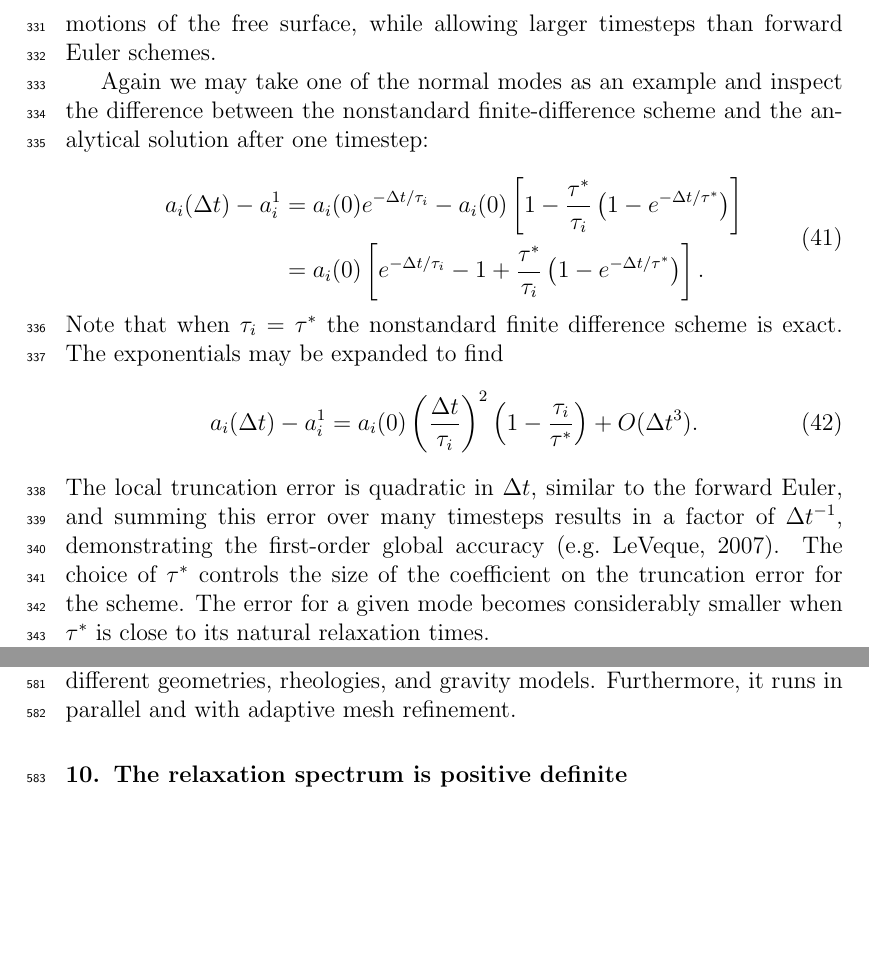
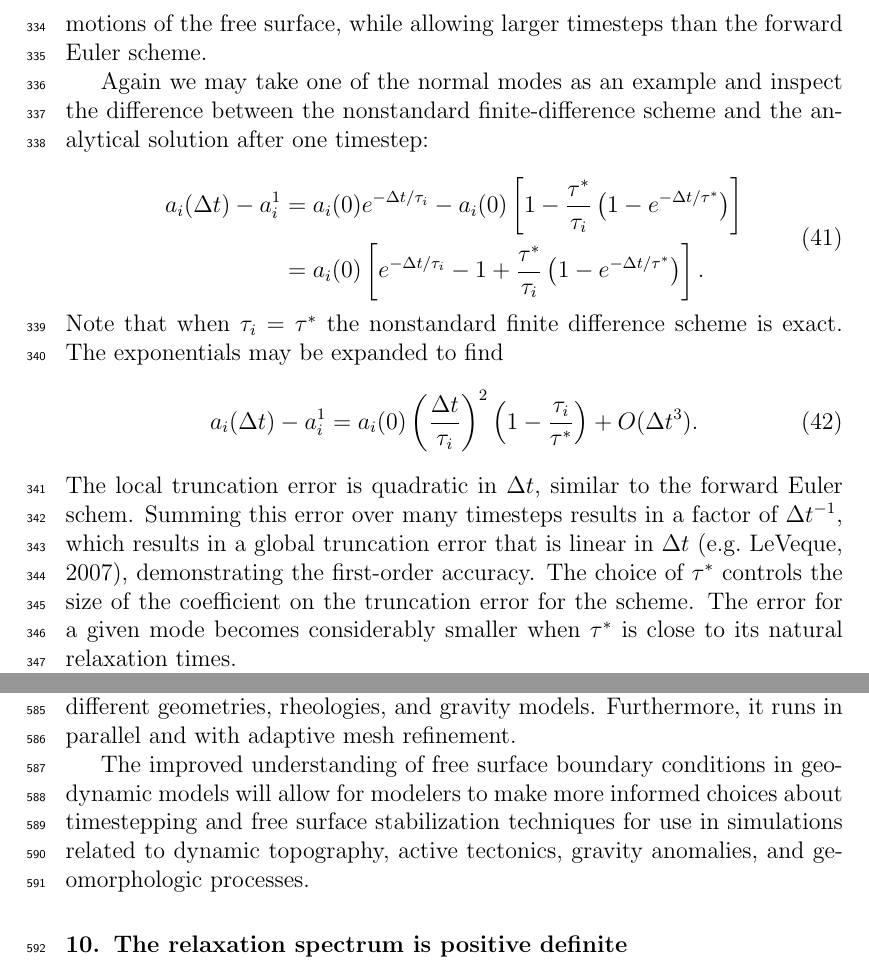
Before and after one commit to ian-r-rose/free-surface-paper, a LaTeX paper (free-surface-paper.tex): two parts of pages 17 and 30 of 35 before the commit and two parts of pages 17 and 30 of 36 after it, joined at a grey line, cut so that both start at the same text, the shorter picture padded with empty space. Compiled offline with pdfLaTeX.

Commit message:
Attempt to clarify a few things.

```diff
--- a/free-surface-paper.tex
+++ b/free-surface-paper.tex
@@ -759,7 +760,7 @@ are derived in Appendix~\ref{appendix:stability}.
 \subsection{Accuracy and asymptotics of the scheme}
 It is important to note that even though we derived the nonstandard finite difference scheme assuming a decaying exponential
 for $\mathbf{u}$, it is formally a first-order accurate scheme. As such, it is capable of capturing arbitrary motions
-of the free surface, while allowing larger timesteps than forward Euler schemes.
+of the free surface, while allowing larger timesteps than the forward Euler scheme.
 
 Again we may take one of the normal modes as an example and inspect the difference between the nonstandard finite-difference
 scheme and the analytical solution after one timestep:
@@ -780,8 +781,8 @@ a_i(\Delta t) - a_i^{1} = - a_i{(0)} \left[ \left(\frac{\Delta t}{\tau_i}\right)
 \begin{equation}
 a_i(\Delta t) - a_i^{1} = {a_i{(0)} } \left( \frac{\Delta t}{\tau_i} \right)^2 \left( 1 - \frac{\tau_i}{\tau^*} \right) + O(\Delta t^3).
 \end{equation}
-The local truncation error is quadratic in $\Delta t$, similar to the forward Euler, and summing this error over
-many timesteps results in a factor of $\Delta t^{-1}$, demonstrating the first-order global accuracy~\citep[e.g.][]{leveque2007finite}.
+The local truncation error is quadratic in $\Delta t$, similar to the forward Euler schem.
+Summing this error over many timesteps results in a factor of $\Delta t^{-1}$, which results in a global truncation error that is linear in $\Delta t$ \citep[e.g.][]{leveque2007finite}, demonstrating the first-order accuracy.
 The choice of $\tau^*$ controls the size of the coefficient on the truncation error for the scheme.
 The error for a given mode becomes considerably smaller when $\tau^*$ is close to its natural relaxation times.
 
@@ -1106,6 +1107,11 @@ scheme and the nonstandard finite difference scheme are available. The implement
 sufficiently general to accommodate many different geometries, rheologies, and
 gravity models. Furthermore, it runs in parallel and with adaptive mesh refinement.
 
+The improved understanding of free surface boundary conditions in geodynamic models
+will allow for modelers to make more informed choices about timestepping and free
+surface stabilization techniques for use in simulations related to dynamic topography,
+active tectonics, gravity anomalies, and geomorphologic processes.
+
 \begin{subappendices}
 
 \section{The relaxation spectrum is positive definite}
```
Also changed, not shown: free-surface-paper.tex (5 more changed lines).
